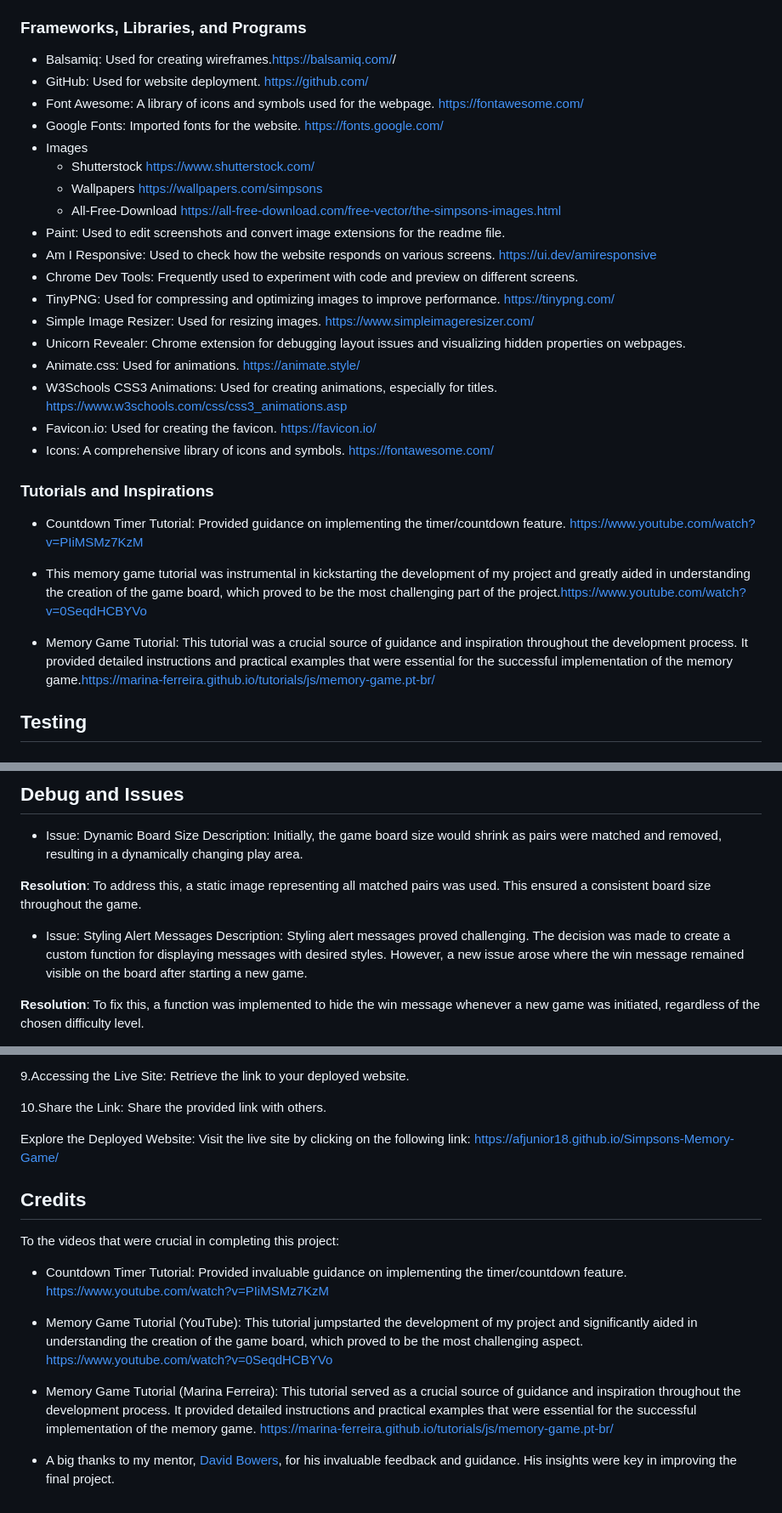
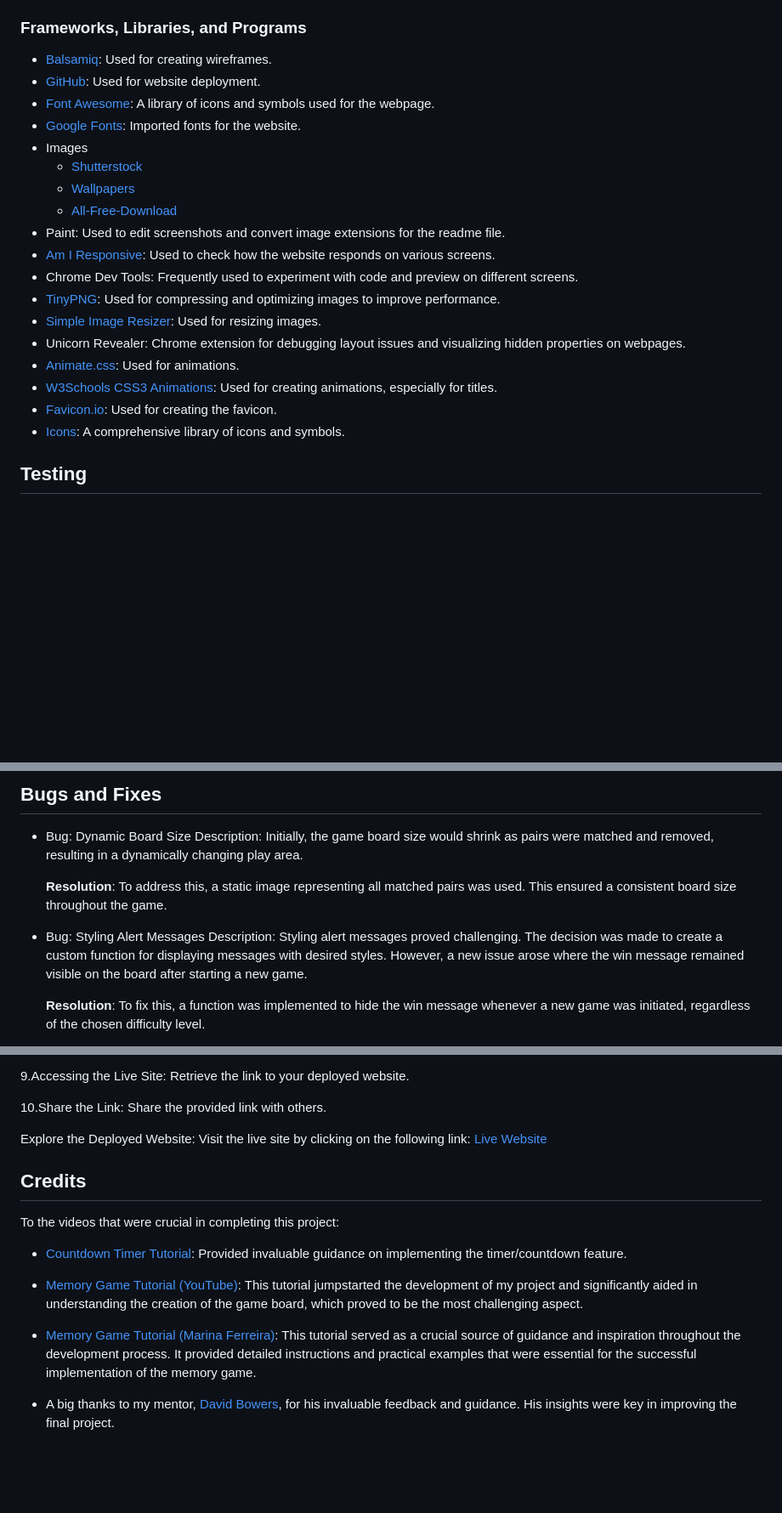
Before and after one commit to Afjunior18/Simpsons-Memory-Game, a Markdown page: README.md, 3 parts joined by grey strips. Shown: that part at 85% size. Drawn GitHub-style; blank space fills up the shorter version.

Commit message:
Reorganize readme file for improved readability

```diff
--- a/README.md
+++ b/README.md
@@ -124,32 +122,24 @@ To plan the game's layout and functionality, I utilized the Balsamiq tool to cre
 
 ### Frameworks, Libraries, and Programs
 
-- Balsamiq: Used for creating wireframes.<https://balsamiq.com/>/
-- GitHub: Used for website deployment. <https://github.com/>
-- Font Awesome: A library of icons and symbols used for the webpage. <https://fontawesome.com/>
-- Google Fonts: Imported fonts for the website. <https://fonts.google.com/>
+- [Balsamiq](https://balsamiq.com/): Used for creating wireframes.
+- [GitHub](https://github.com/): Used for website deployment.
+- [Font Awesome](https://fontawesome.com/): A library of icons and symbols used for the webpage.
+- [Google Fonts](https://fonts.google.com/): Imported fonts for the website.
 - Images
-  - Shutterstock <https://www.shutterstock.com/>
-  - Wallpapers <https://wallpapers.com/simpsons>
-  - All-Free-Download <https://all-free-download.com/free-vector/the-simpsons-images.html>
+  - [Shutterstock](https://www.shutterstock.com/)
+  - [Wallpapers](https://wallpapers.com/simpsons)
+  - [All-Free-Download](https://all-free-download.com/free-vector/the-simpsons-images.html)
 - Paint: Used to edit screenshots and convert image extensions for the readme file.
-- Am I Responsive: Used to check how the website responds on various screens. <https://ui.dev/amiresponsive>
+- [Am I Responsive](https://ui.dev/amiresponsive): Used to check how the website responds on various screens.
 - Chrome Dev Tools: Frequently used to experiment with code and preview on different screens.
-- TinyPNG: Used for compressing and optimizing images to improve performance. <https://tinypng.com/>
-- Simple Image Resizer: Used for resizing images. <https://www.simpleimageresizer.com/>
+- [TinyPNG](https://tinypng.com/): Used for compressing and optimizing images to improve performance.
+- [Simple Image Resizer](https://www.simpleimageresizer.com/): Used for resizing images.
 - Unicorn Revealer: Chrome extension for debugging layout issues and visualizing hidden properties on webpages.
-- Animate.css: Used for animations. <https://animate.style/>
-- W3Schools CSS3 Animations: Used for creating animations, especially for titles. <https://www.w3schools.com/css/css3_animations.asp>
-- Favicon.io: Used for creating the favicon. <https://favicon.io/>
-- Icons: A comprehensive library of icons and symbols. <https://fontawesome.com/>
-
-### Tutorials and Inspirations
-
-- Countdown Timer Tutorial: Provided guidance on implementing the timer/countdown feature. <https://www.youtube.com/watch?v=PIiMSMz7KzM>
-
-- This memory game tutorial was instrumental in kickstarting the development of my project and greatly aided in understanding the creation of the game board, which proved to be the most challenging part of the project.<https://www.youtube.com/watch?v=0SeqdHCBYVo>
-
-- Memory Game Tutorial: This tutorial was a crucial source of guidance and inspiration throughout the development process. It provided detailed instructions and practical examples that were essential for the successful implementation of the memory game.<https://marina-ferreira.github.io/tutorials/js/memory-game.pt-br/>
+- [Animate.css](https://animate.style/): Used for animations.
+- [W3Schools CSS3 Animations](https://www.w3schools.com/css/css3_animations.asp): Used for creating animations, especially for titles.
+- [Favicon.io](https://favicon.io/): Used for creating the favicon.
+- [Icons](https://fontawesome.com/): A comprehensive library of icons and symbols.
 
 ## Testing
 
@@ -191,13 +181,13 @@ I used Lighthouse in DevTools to assess and optimize the performance, accessibil
 
-## Debug and Issues
+## Bugs and Fixes
 
-- Issue: Dynamic Board Size
+- Bug: Dynamic Board Size
 Description: Initially, the game board size would shrink as pairs were matched and removed, resulting in a dynamically changing play area.
 
-**Resolution**: To address this, a static image representing all matched pairs was used. This ensured a consistent board size throughout the game.
+    **Resolution**: To address this, a static image representing all matched pairs was used. This ensured a consistent board size throughout the game.
 
-- Issue: Styling Alert Messages
+- Bug: Styling Alert Messages
 Description: Styling alert messages proved challenging. The decision was made to create a custom function for displaying messages with desired styles. However, a new issue arose where the win message remained visible on the board after starting a new game.
 
-**Resolution**: To fix this, a function was implemented to hide the win message whenever a new game was initiated, regardless of the chosen difficulty level.
+    **Resolution**: To fix this, a function was implemented to hide the win message whenever a new game was initiated, regardless of the chosen difficulty level.
 
@@ -237,16 +231,16 @@ Description: Styling alert messages proved challenging. The decision was made to
 
 10.Share the Link: Share the provided link with others.
 
-Explore the Deployed Website: Visit the live site by clicking on the following link: <https://afjunior18.github.io/Simpsons-Memory-Game/>
+Explore the Deployed Website: Visit the live site by clicking on the following link: [Live Website](https://afjunior18.github.io/Simpsons-Memory-Game/)
 
 ## Credits
 
 To the videos that were crucial in completing this project:
 
-- Countdown Timer Tutorial: Provided invaluable guidance on implementing the timer/countdown feature. <https://www.youtube.com/watch?v=PIiMSMz7KzM>
+- [Countdown Timer Tutorial](https://www.youtube.com/watch?v=PIiMSMz7KzM): Provided invaluable guidance on implementing the timer/countdown feature.
 
-- Memory Game Tutorial (YouTube): This tutorial jumpstarted the development of my project and significantly aided in understanding the creation of the game board, which proved to be the most challenging aspect. <https://www.youtube.com/watch?v=0SeqdHCBYVo>
+- [Memory Game Tutorial (YouTube)](https://www.youtube.com/watch?v=0SeqdHCBYVo): This tutorial jumpstarted the development of my project and significantly aided in understanding the creation of the game board, which proved to be the most challenging aspect.
 
-- Memory Game Tutorial (Marina Ferreira): This tutorial served as a crucial source of guidance and inspiration throughout the development process. It provided detailed instructions and practical examples that were essential for the successful implementation of the memory game. <https://marina-ferreira.github.io/tutorials/js/memory-game.pt-br/>
+- [Memory Game Tutorial (Marina Ferreira)](https://marina-ferreira.github.io/tutorials/js/memory-game.pt-br/): This tutorial served as a crucial source of guidance and inspiration throughout the development process. It provided detailed instructions and practical examples that were essential for the successful implementation of the memory game.
 
 - A big thanks to my mentor, [David Bowers](https://github.com/dnlbowers), for his invaluable feedback and guidance. His insights were key in improving the final project.
```
Also changed, not shown: other parts of README.md (+49 -47 lines), docs/desktop-performance.png, docs/mobile-performance.png, 3 other files.
